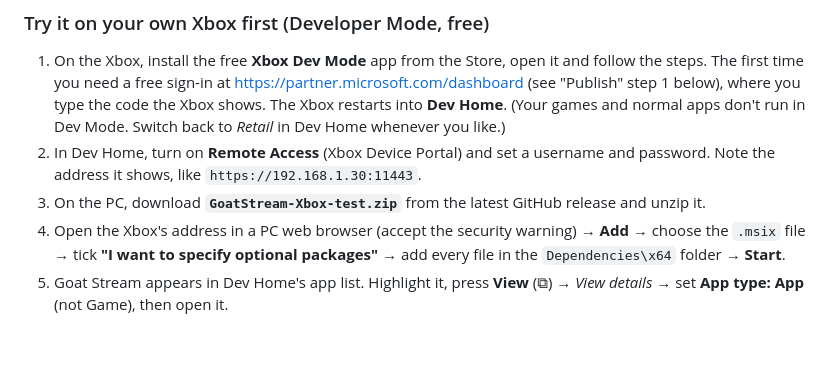
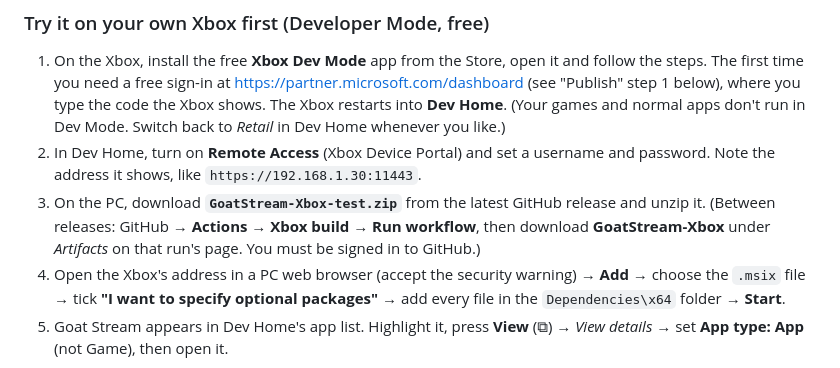
Before and after one commit to santiagogsx/goat-stream, a Markdown page: README.md, the part around the change. Drawn GitHub-style; blank space fills up the shorter version.

Commit message:
README: where to get the Xbox test build between releases

```diff
--- a/README.md
+++ b/README.md
@@ -183,7 +183,7 @@ The Xbox app is in `xbox/`. It is a small Xbox app with **the same Goat Stream s
 ### Try it on your own Xbox first (Developer Mode, free)
 1. On the Xbox, install the free **Xbox Dev Mode** app from the Store, open it and follow the steps. The first time you need a free sign-in at <https://partner.microsoft.com/dashboard> (see "Publish" step 1 below), where you type the code the Xbox shows. The Xbox restarts into **Dev Home**. (Your games and normal apps don't run in Dev Mode. Switch back to *Retail* in Dev Home whenever you like.)
 2. In Dev Home, turn on **Remote Access** (Xbox Device Portal) and set a username and password. Note the address it shows, like `https://192.168.1.30:11443`.
-3. On the PC, download **`GoatStream-Xbox-test.zip`** from the latest GitHub release and unzip it.
+3. On the PC, download **`GoatStream-Xbox-test.zip`** from the latest GitHub release and unzip it. (Between releases: GitHub → **Actions → Xbox build → Run workflow**, then download **GoatStream-Xbox** under *Artifacts* on that run's page. You must be signed in to GitHub.)
 4. Open the Xbox's address in a PC web browser (accept the security warning) → **Add** → choose the `.msix` file → tick **"I want to specify optional packages"** → add every file in the `Dependencies\x64` folder → **Start**.
 5. Goat Stream appears in Dev Home's app list. Highlight it, press **View** (⧉) → *View details* → set **App type: App** (not Game), then open it.
 
```
